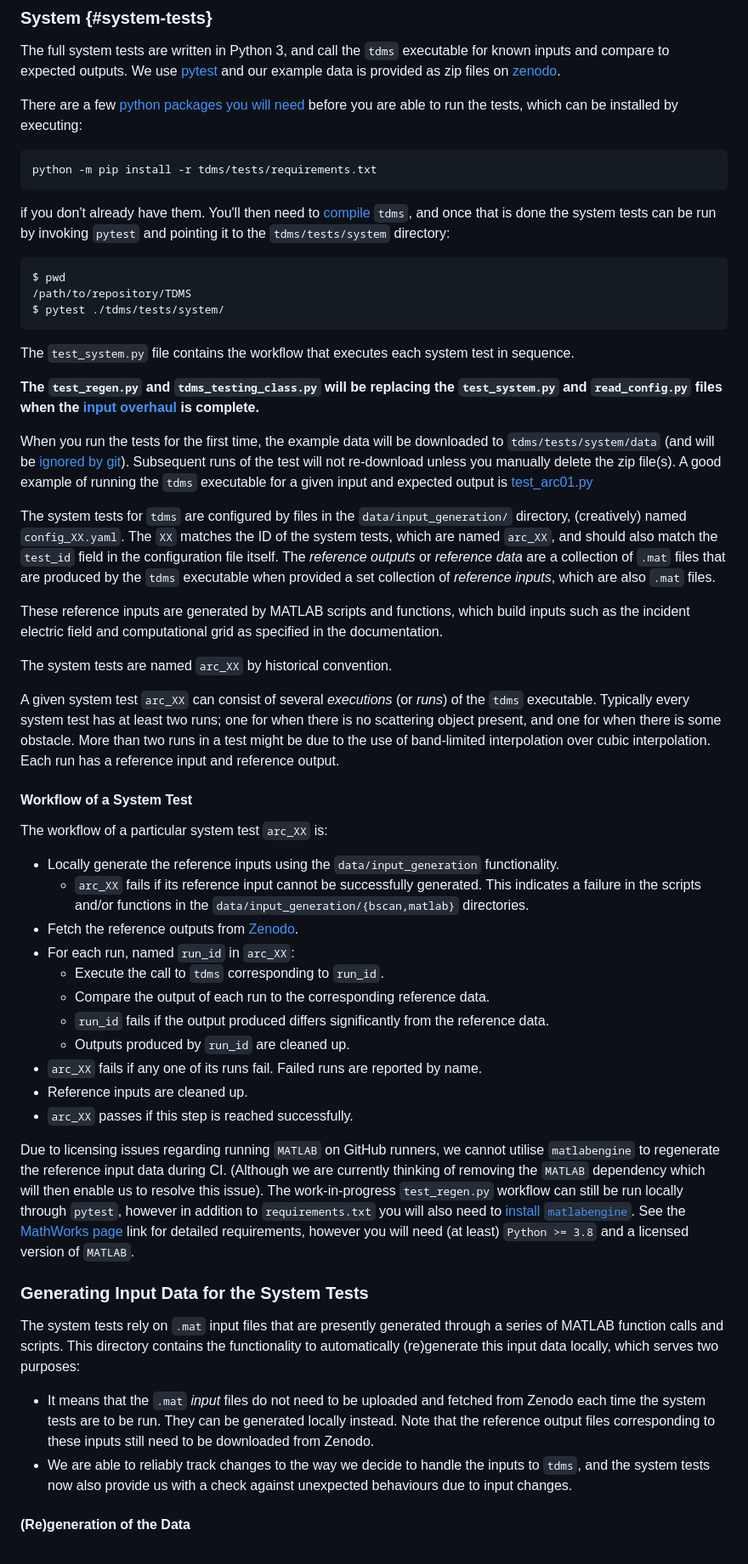
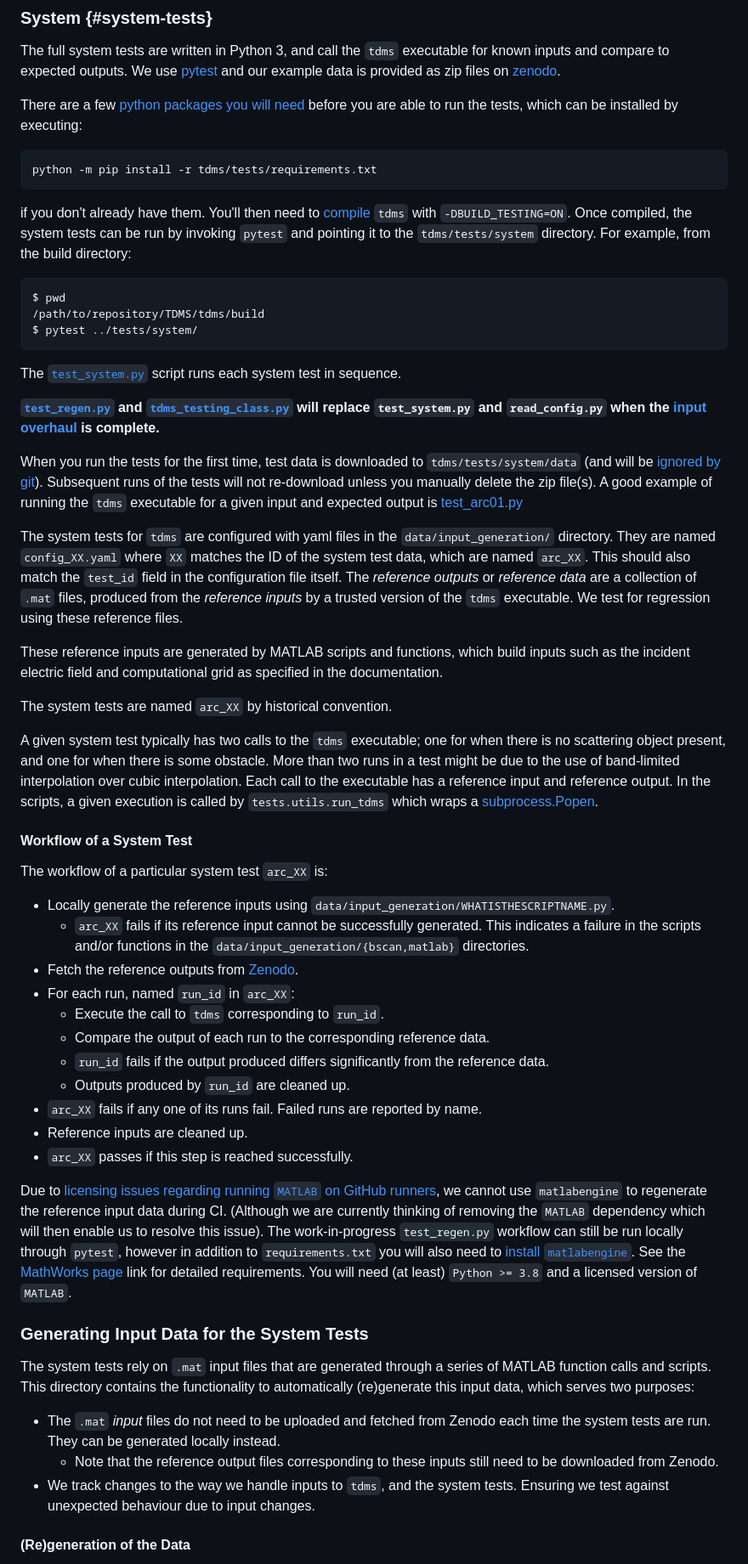
Before and after one commit to UCL/TDMS, a Markdown page: doc/developers.md, the part around one of its changes. Shown at 85% size. GitHub-like rendering.

Commit message:
Apply suggestions from code review
Co-authored-by: Sam Cunliffe <samcunliffe@users.noreply.github.com>

````diff
--- a/doc/developers.md
+++ b/doc/developers.md
@@ -227,33 +227,43 @@ There are a few [python packages you will need](https://github.com/UCL/TDMS/blob
 python -m pip install -r tdms/tests/requirements.txt
 ```
 if you don't already have them.
-You'll then need to [compile](#compiling) `tdms`, and once that is done the system tests can be run by invoking `pytest` and pointing it to the `tdms/tests/system` directory:
+You'll then need to [compile](#compiling) `tdms` with `-DBUILD_TESTING=ON`.
+Once compiled, the system tests can be run by invoking `pytest` and pointing it to the `tdms/tests/system` directory.
+For example, from the build directory:
 ```{.sh}
 $ pwd
-/path/to/repository/TDMS
-$ pytest ./tdms/tests/system/
+/path/to/repository/TDMS/tdms/build
+$ pytest ../tests/system/
 ```
-The `test_system.py` file contains the workflow that executes each system test in sequence.
+The [`test_system.py`](https://github.com/UCL/TDMS/blob/main/tdms/tests/system/test_system.py) script runs each system test in sequence.
 
-**The `test_regen.py` and `tdms_testing_class.py` will be replacing the `test_system.py` and `read_config.py` files when the [input overhaul](https://github.com/UCL/TDMS/issues/70) is complete.**
+**[`test_regen.py`](https://github.com/UCL/TDMS/blob/main/tdms/tests/system/test_regen.py) and [`tdms_testing_class.py`](https://github.com/UCL/TDMS/blob/main/tdms/tests/system/tdms_testing_class.py.py) will replace `test_system.py` and `read_config.py` when the [input overhaul](https://github.com/UCL/TDMS/issues/70) is complete.**
 
-When you run the tests for the first time, the example data will be downloaded to `tdms/tests/system/data` (and will be [ignored by git](https://github.com/UCL/TDMS/blob/main/.gitignore)).
-Subsequent runs of the test will not re-download unless you manually delete the zip file(s).
+When you run the tests for the first time, test data is downloaded to `tdms/tests/system/data` (and will be [ignored by git](https://github.com/UCL/TDMS/blob/main/.gitignore)).
+Subsequent runs of the tests will not re-download unless you manually delete the zip file(s).
 A good example of running the `tdms` executable for a given input and expected output is [test_arc01.py](https://github.com/UCL/TDMS/blob/main/tdms/tests/system/test_arc01.py)
 
-The system tests for `tdms` are configured by files in the `data/input_generation/` directory, (creatively) named `config_XX.yaml`. The `XX` matches the ID of the system tests, which are named `arc_XX`, and should also match the `test_id` field in the configuration file itself. The _reference outputs_ or _reference data_ are a collection of `.mat` files that are produced by the `tdms` executable when provided a set collection of _reference inputs_, which are also `.mat` files.
+The system tests for `tdms` are configured with yaml files in the `data/input_generation/` directory.
+They are named `config_XX.yaml` where `XX` matches the ID of the system test data, which are named `arc_XX`.
+This should also match the `test_id` field in the configuration file itself.
+The _reference outputs_ or _reference data_ are a collection of `.mat` files, produced from the _reference inputs_ by a trusted version of the `tdms` executable.
+We test for regression using these reference files.
 
 These reference inputs are generated by MATLAB scripts and functions, which build inputs such as the incident electric field and computational grid as specified in the documentation.
 
 The system tests are named `arc_XX` by historical convention.
 
-A given system test `arc_XX` can consist of several _executions_ (or _runs_) of the `tdms` executable. Typically every system test has at least two runs; one for when there is no scattering object present, and one for when there is some obstacle. More than two runs in a test might be due to the use of band-limited interpolation over cubic interpolation. Each run has a reference input and reference output.
+A given system test typically has two calls to the `tdms` executable; one for when there is no scattering object present, and one for when there is some obstacle.
+More than two runs in a test might be due to the use of band-limited interpolation over cubic interpolation.
+Each call to the executable has a reference input and reference output.
+In the scripts, a given execution is called by `tests.utils.run_tdms` which wraps a [subprocess.Popen](https://docs.python.org/3/library/subprocess.html#subprocess.Popen).
 
 #### Workflow of a System Test
 
 The workflow of a particular system test `arc_XX` is:
-- Locally generate the reference inputs using the `data/input_generation` functionality.
-    - `arc_XX` fails if its reference input cannot be successfully generated. This indicates a failure in the scripts and/or functions in the `data/input_generation/{bscan,matlab}` directories.
+- Locally generate the reference inputs using `data/input_generation/WHATISTHESCRIPTNAME.py`.
+    - `arc_XX` fails if its reference input cannot be successfully generated.
+        This indicates a failure in the scripts and/or functions in the `data/input_generation/{bscan,matlab}` directories.
 - Fetch the reference outputs from [Zenodo](https://zenodo.org/record/7440616/files).
 - For each run, named `run_id` in `arc_XX`:
     - Execute the call to `tdms` corresponding to `run_id`.
@@ -264,13 +274,14 @@ The workflow of a particular system test `arc_XX` is:
 - Reference inputs are cleaned up.
 - `arc_XX` passes if this step is reached successfully.
 
-Due to licensing issues regarding running `MATLAB` on GitHub runners, we cannot utilise `matlabengine` to regenerate the reference input data during CI. (Although we are currently thinking of removing the `MATLAB` dependency which will then enable us to resolve this issue). The work-in-progress `test_regen.py` workflow can still be run locally through `pytest`, however in addition to `requirements.txt` you will also need to [install `matlabengine`](https://uk.mathworks.com/help/matlab/matlab_external/install-the-matlab-engine-for-python.html). See the [MathWorks page](https://uk.mathworks.com/help/matlab/matlab_external/install-the-matlab-engine-for-python.html) link for detailed requirements, however you will need (at least) `Python >= 3.8` and a licensed version of `MATLAB`.
+Due to [licensing issues regarding running `MATLAB` on GitHub runners](https://github.com/matlab-actions/setup-matlab/issues/13), we cannot use `matlabengine` to regenerate the reference input data during CI. (Although we are currently thinking of removing the `MATLAB` dependency which will then enable us to resolve this issue). The work-in-progress `test_regen.py` workflow can still be run locally through `pytest`, however in addition to `requirements.txt` you will also need to [install `matlabengine`](https://uk.mathworks.com/help/matlab/matlab_external/install-the-matlab-engine-for-python.html). See the [MathWorks page](https://uk.mathworks.com/help/matlab/matlab_external/install-the-matlab-engine-for-python.html) link for detailed requirements. You will need (at least) `Python >= 3.8` and a licensed version of `MATLAB`.
 
 ### Generating Input Data for the System Tests
 
-The system tests rely on `.mat` input files that are presently generated through a series of MATLAB function calls and scripts. This directory contains the functionality to automatically (re)generate this input data locally, which serves two purposes:
-- It means that the `.mat` _input_ files do not need to be uploaded and fetched from Zenodo each time the system tests are to be run. They can be generated locally instead. Note that the reference output files corresponding to these inputs still need to be downloaded from Zenodo.
-- We are able to reliably track changes to the way we decide to handle the inputs to `tdms`, and the system tests now also provide us with a check against unexpected behaviours due to input changes.
+The system tests rely on `.mat` input files that are generated through a series of MATLAB function calls and scripts. This directory contains the functionality to automatically (re)generate this input data, which serves two purposes:
+-  The `.mat` _input_ files do not need to be uploaded and fetched from Zenodo each time the system tests are run. They can be generated locally instead.
+   - Note that the reference output files corresponding to these inputs still need to be downloaded from Zenodo.
+- We track changes to the way we handle inputs to `tdms`, and the system tests. Ensuring we test against unexpected behaviour due to input changes.
 
 #### (Re)generation of the Data
 
````
Also changed, not shown: other parts of doc/developers.md (+3 -3 lines).
